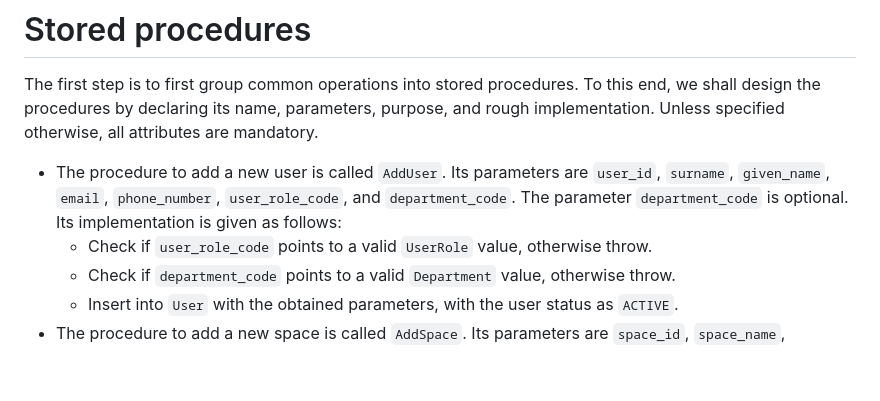
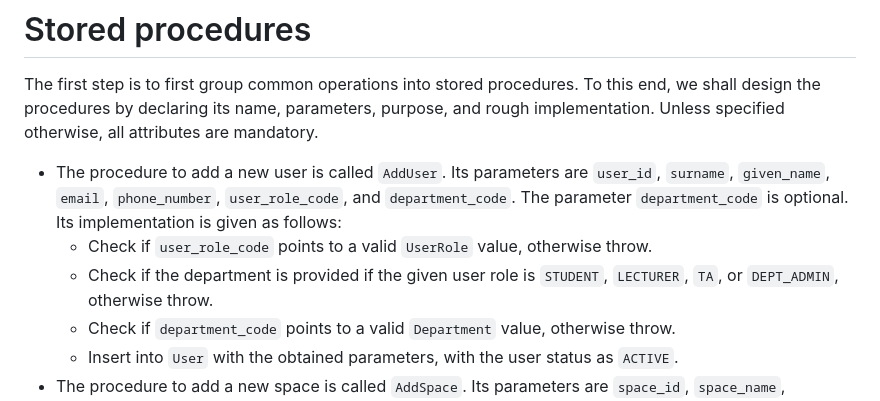
Before and after one commit to fungusdesu/cs486-project, a Markdown page: outputs/11-concurrency-design-G06.md, the part around the change. Drawn GitHub-style; blank space fills up the shorter version.

Commit message:
department check for non-facility staff

```diff
--- a/outputs/11-concurrency-design-G06.md
+++ b/outputs/11-concurrency-design-G06.md
@@ -6,6 +6,7 @@ The first step is to first group common operations into stored procedures. To th
 
 - The procedure to add a new user is called <code>AddUser</code>. Its parameters are <code>user_id</code>, <code>surname</code>, <code>given_name</code>, <code>email</code>, <code>phone_number</code>, <code>user_role_code</code>, and <code>department_code</code>. The parameter <code>department_code</code> is optional. Its implementation is given as follows:
     - Check if <code>user_role_code</code> points to a valid <code>UserRole</code> value, otherwise throw.
+    - Check if the department is provided if the given user role is <code>STUDENT</code>, <code>LECTURER</code>, <code>TA</code>, or <code>DEPT_ADMIN</code>, otherwise throw.
     - Check if <code>department_code</code> points to a valid <code>Department</code> value, otherwise throw.
     - Insert into <code>User</code> with the obtained parameters, with the user status as <code>ACTIVE</code>.
 - The procedure to add a new space is called <code>AddSpace</code>. Its parameters are <code>space_id</code>, <code>space_name</code>, <code>space_type_code</code>, <code>building</code>, <code>floor</code>, <code>room_number</code>, <code>capacity</code>, and <code>space_policy_id</code>. Its implementation is given as follows:
```
